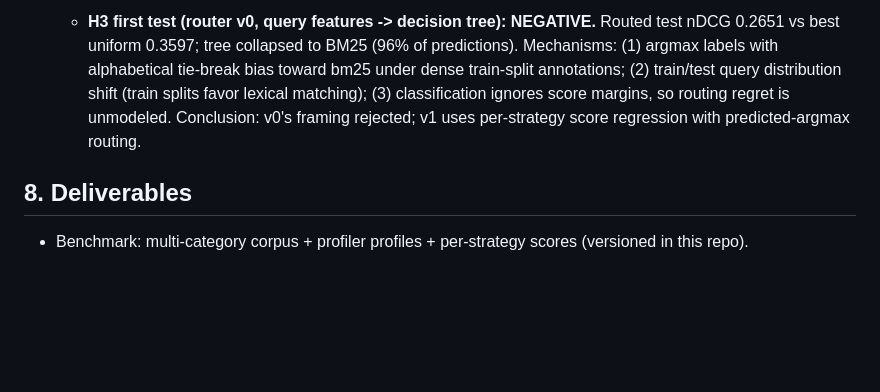
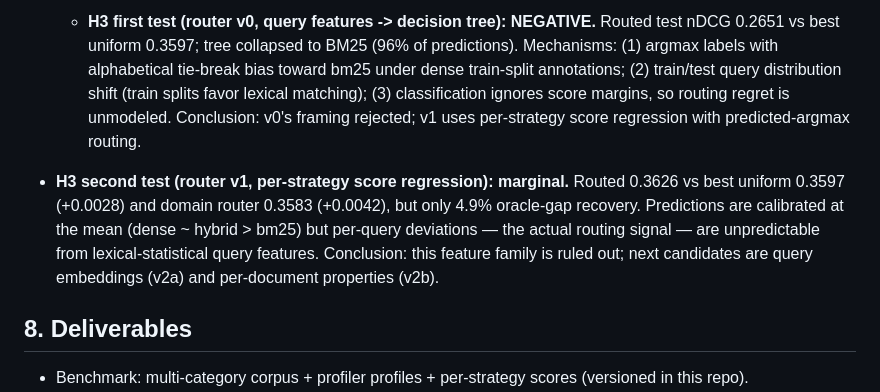
Before and after one commit to ChefSanto/rags, a Markdown page: papers/property-routing/proposal.md, the part around the change. Drawn GitHub-style; blank space fills up the shorter version.

```diff
--- a/papers/property-routing/proposal.md
+++ b/papers/property-routing/proposal.md
@@ -110,6 +110,14 @@ artifacts in repo `experiments/results/`.
   is unmodeled. Conclusion: v0's framing rejected; v1 uses per-strategy
   score regression with predicted-argmax routing.
 
+- **H3 second test (router v1, per-strategy score regression): marginal.**
+  Routed 0.3626 vs best uniform 0.3597 (+0.0028) and domain router
+  0.3583 (+0.0042), but only 4.9% oracle-gap recovery. Predictions are
+  calibrated at the mean (dense ~ hybrid > bm25) but per-query deviations
+  — the actual routing signal — are unpredictable from lexical-statistical
+  query features. Conclusion: this feature family is ruled out; next
+  candidates are query embeddings (v2a) and per-document properties (v2b).
+
 ## 8. Deliverables
 
 - Benchmark: multi-category corpus + profiler profiles + per-strategy scores
```
